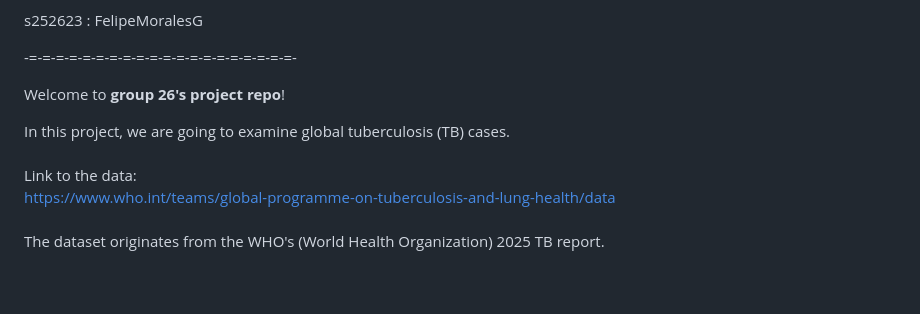
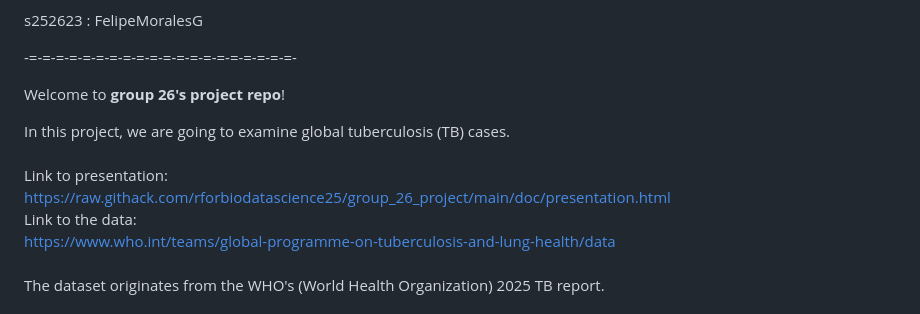
Before and after one commit to rforbiodatascience25/group_26_project, a Markdown page: README.md, the part around the change. GitHub-like rendering; blank space fills up the shorter version.

Commit message:
Add links to presentation in README

```diff
--- a/README.md
+++ b/README.md
@@ -15,6 +15,9 @@ s252623 : FelipeMoralesG
 Welcome to **group 26's project repo**!
 
 In this project, we are going to examine global tuberculosis (TB) cases. <br><br>
+Link to presentation: <br>
+https://raw.githack.com/rforbiodatascience25/group_26_project/main/doc/presentation.html
+<br>
 Link to the data: <br>
 https://www.who.int/teams/global-programme-on-tuberculosis-and-lung-health/data
 <br>
```
